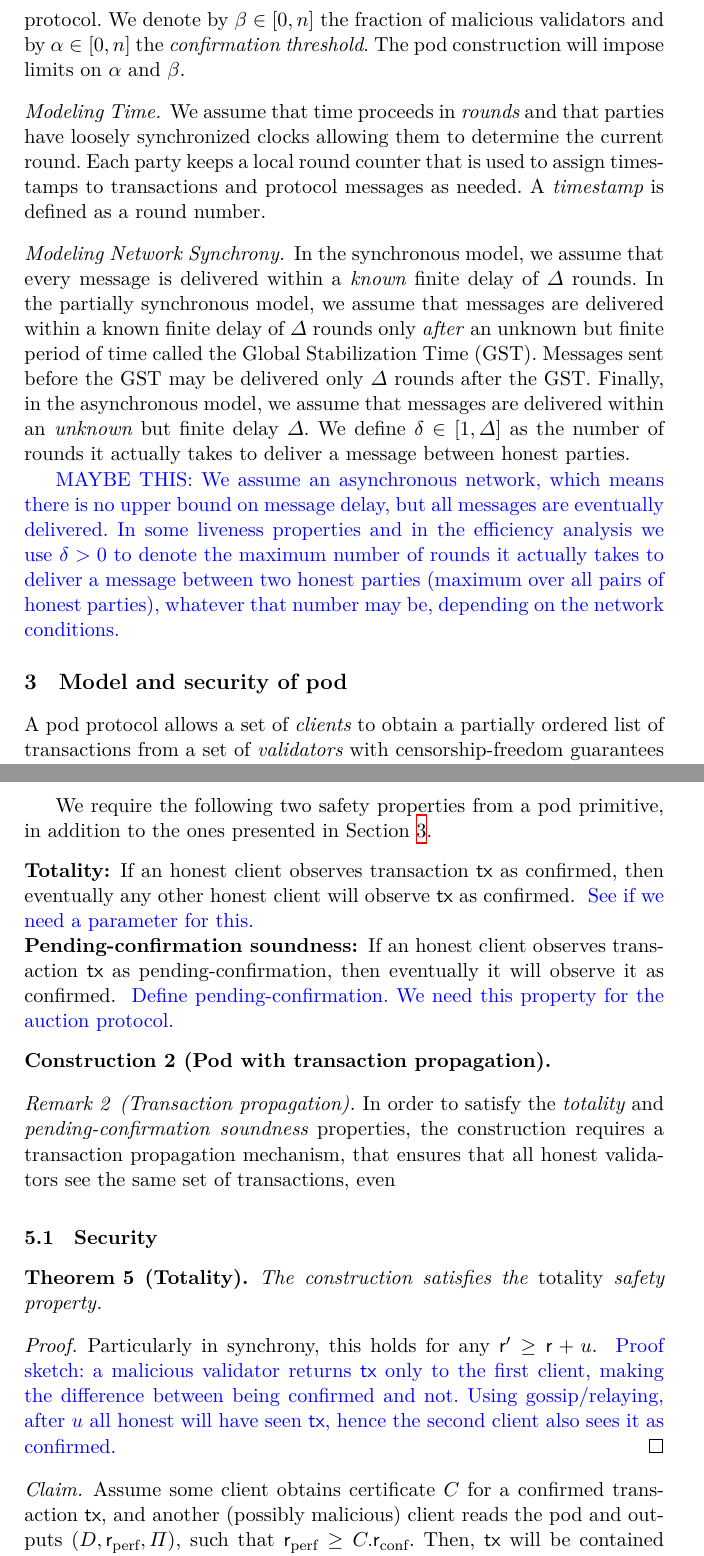
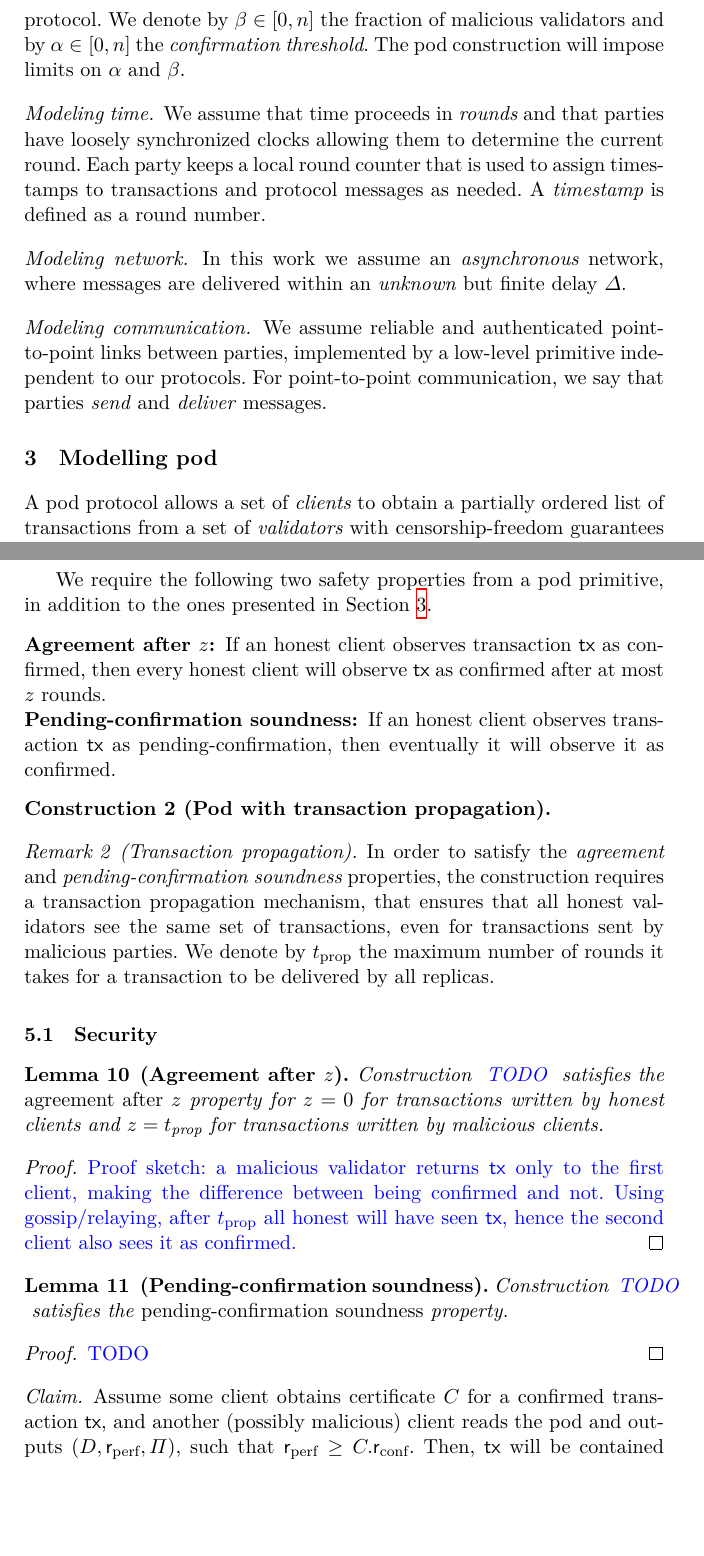
Before and after one commit to commonprefix/pod-paper, a LaTeX paper (proposal/main.tex, which reads macros.tex, model.tex, pod-construction.tex): two parts of pages 3 and 12 of 16, joined at a grey line, cut so that both start at the same text, the shorter picture padded with empty space. Compiled offline with XeLaTeX; a LaTeX package or settings file that is missing is left out.

Commit message:
describe pod as an asynchronous primitive

```diff
--- a/macros.tex
+++ b/macros.tex
@@ -112,6 +112,8 @@
 \newcommand{\parPerf}{\ensuremath{w}\xspace}
 \newcommand{\parTemp}{\ensuremath{\theta}\xspace}
 \newcommand{\parAuctionTerm}{\ensuremath{W}\xspace}
+\newcommand{\tProp}{\ensuremath{t_\text{prop}}\xspace}
+\newcommand{\parAgr}{\ensuremath{z}\xspace}
 \newcommand{\Pod}{\ensuremath{D}\xspace}
 \newcommand{\limbo}{\ensuremath{L}\xspace}
 
--- a/model.tex
+++ b/model.tex
@@ -26,10 +26,12 @@ A \emph{timestamp} is defined as a round number.
 % We remark that this also holds in periods of asynchrony.
 % \oa{Is this a valid assumption? If we keep it, we can get it of all `round' references and use `time' or `timestamp'. It would make our description less likely to get confused with the notion of `round' in other protocols.}
 
-\dotparagraph{Modeling Network Synchrony}
-In the synchronous model, we assume that every message is delivered within a \emph{known} finite delay of $\Delta$ rounds. In the partially synchronous model, we assume that messages are delivered within a known finite delay of $\Delta$ rounds only \emph{after} an unknown but finite period of time called the Global Stabilization Time (GST). Messages sent before the GST may be delivered only $\Delta$ rounds after the GST. Finally, in the asynchronous model, we assume that messages are delivered within an \emph{unknown} but finite delay $\Delta$.
-We define $\delta \in [1, \Delta]$ as the number of rounds it actually takes to deliver a message between honest parties.
+\dotparagraph{Modeling network}
+% In the synchronous model, we assume that every message is delivered within a \emph{known} finite delay of $\Delta$ rounds. In the partially synchronous model, we assume that messages are delivered within a known finite delay of $\Delta$ rounds only \emph{after} an unknown but finite period of time called the Global Stabilization Time (GST). Messages sent before the GST may be delivered only $\Delta$ rounds after the GST.
+In this work we assume an \emph{asynchronous} network, where messages are delivered within an \emph{unknown} but finite delay $\Delta$.
+% We define $\delta \in [1, \Delta]$ as the number of rounds it actually takes to deliver a message between honest parties.
 %We use the notion of a \emph{round}: each transaction gets associated with a specific round. We say the transaction becomes \emph{\confirmed} at that round. \bd{There's a confusion between the definition of a round as a unit of time during which communication takes place and the use of rounds as  timestamps for specific transactions. We also lack a definition of synchronous/semi-synchronous communication.}
 
-\oa{MAYBE THIS: We assume an asynchronous network, which means there is no upper bound on message delay, but all messages are eventually delivered.
-In some liveness properties and in the efficiency analysis we use $\delta > 0$ to denote the maximum number of rounds it actually takes to deliver a message between two honest parties (maximum over all pairs of honest parties), whatever that number may be, depending on the network conditions.}
+\dotparagraph{Modeling communication}
+We assume reliable and authenticated point-to-point links between parties, implemented by a low-level primitive independent to our protocols.
+For point-to-point communication, we say that parties \emph{send} and \emph{deliver} messages.
--- a/pod-construction.tex
+++ b/pod-construction.tex
@@ -421,14 +434,12 @@ In this section we introduce two additional properties and describe a constructi
 
 We require the following two safety properties from a pod primitive, in addition to the ones presented in \Cref{sec:pod-model}.
 \begin{description}[left=0pt,itemindent=0pt]
-    \item[Totality:]
+    \item[Agreement after \parAgr:]
     If an honest client observes transaction \tx as \confirmed,
-    then eventually any other honest client will observe \tx as \confirmed.
-    \oa{See if we need a parameter for this.}
+    then every honest client will observe \tx as \confirmed after at most \parAgr rounds.
 
     \item[Pending-confirmation soundness:]
     If an honest client observes transaction \tx as \pend, then eventually it will observe it as \confirmed.
-    \oa{Define \pend. We need this property for the auction protocol.}
 \end{description}
 
 \begin{construction}[Pod with transaction propagation]
@@ -436,21 +447,27 @@ We require the following two safety properties from a pod primitive, in addition
 \end{construction}
 
 \begin{remark}[Transaction propagation]
-    In order to satisfy the \emph{totality} and \emph{\pend soundness} properties,
+    In order to satisfy the \emph{agreement} and \emph{\pend soundness} properties,
     the construction requires a transaction propagation mechanism, that ensures that all honest validators see the same set of transactions,
-    even
+    even for transactions sent by malicious parties.
+    We denote by \tProp the maximum number of rounds it takes for a transaction to be delivered by all replicas.
 \end{remark}
 
 \subsection{Security}
-\begin{theorem}[Totality]
-    The construction satisfies the \emph{totality} safety property.
-\end{theorem}
+\begin{lemma}[Agreement after \parAgr]
+    Construction \oa{TODO} satisfies the \emph{agreement after \parAgr} property for $\parAgr = 0$ for transactions written by honest clients and $\parAgr = \tProp$ for transactions written by malicious clients.
+\end{lemma}
 \begin{proof}
-    Particularly in synchrony, this holds for any $\round' \geq \round + u$.
-        \oa{Proof sketch: a malicious validator returns \tx only to the first client, making the difference
-        between being confirmed and not. Using gossip/relaying, after $u$ all honest will have seen \tx, hence the second client also sees it as confirmed. }
+    \oa{Proof sketch: a malicious validator returns \tx only to the first client, making the difference
+    between being confirmed and not. Using gossip/relaying, after \tProp all honest will have seen \tx, hence the second client also sees it as confirmed. }
 \end{proof}
 
+\begin{lemma}[Pending-confirmation soundness]
+    Construction \oa{TODO} satisfies the \emph{pending-confirmation soundness} property.
+\end{lemma}
+\begin{proof}
+    \oa{TODO}
+\end{proof}
 
 \begin{claim}
     Assume some client obtains certificate \txcert for a \confirmed transaction \tx,
--- a/pod.tex
+++ b/pod.tex
@@ -1,4 +1,4 @@
-\section{Model and security of pod} \label{sec:pod-model}
+\section{Modelling pod} \label{sec:pod-model}
 A pod protocol allows a set of \emph{clients} to obtain a partially ordered list of transactions from a set of \emph{validators} with censorship-freedom guarantees and accountability for safety violations.
 
 \begin{definition}[Transaction and associated values]
--- a/preamble.sty
+++ b/preamble.sty
@@ -202,6 +202,9 @@
 \theoremstyle{construction-style}
 \newtheorem{construction}{Construction}
 
+\crefformat{construction}{#2construction #1#3}
+\Crefformat{construction}{#2Construction #1#3}
+
 \import{./}{macros.tex}
 
 \pagestyle{plain}
```
Also changed, not shown: model.tex (2 more changed lines), pod-construction.tex (59 more changed lines), pod.tex (4 more changed lines).
